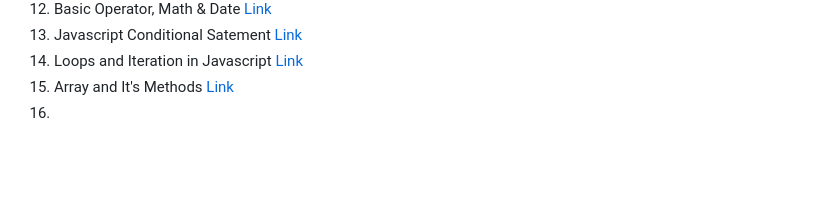
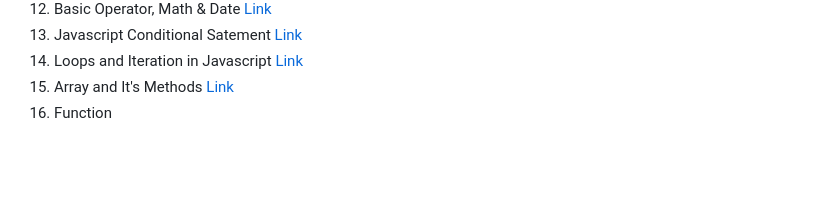
Before and after one commit to subodhakumar/iNeuron-FSJS-2.0, a Markdown page: readme.md, the part around the change. Rendered like a GitHub page.

Commit message:
Main readme file updated

```diff
--- a/readme.md
+++ b/readme.md
@@ -18,7 +18,7 @@
 13. Javascript Conditional Satement [Link](https://subodhakumar.hashnode.dev/conditional-statements-in-javascript-if-if-else-if-elseif-switch-case-and-ternary) <br>
 14. Loops and Iteration in Javascript [Link](https://subodhakumar.hashnode.dev/loops-and-iteration-in-javascript) <br>
 15. Array and It's Methods [Link](https://subodhakumar.hashnode.dev/arrays-and-its-methods-in-javascript) <br>
-16.
+16. Function
 
 
 <br>
```
